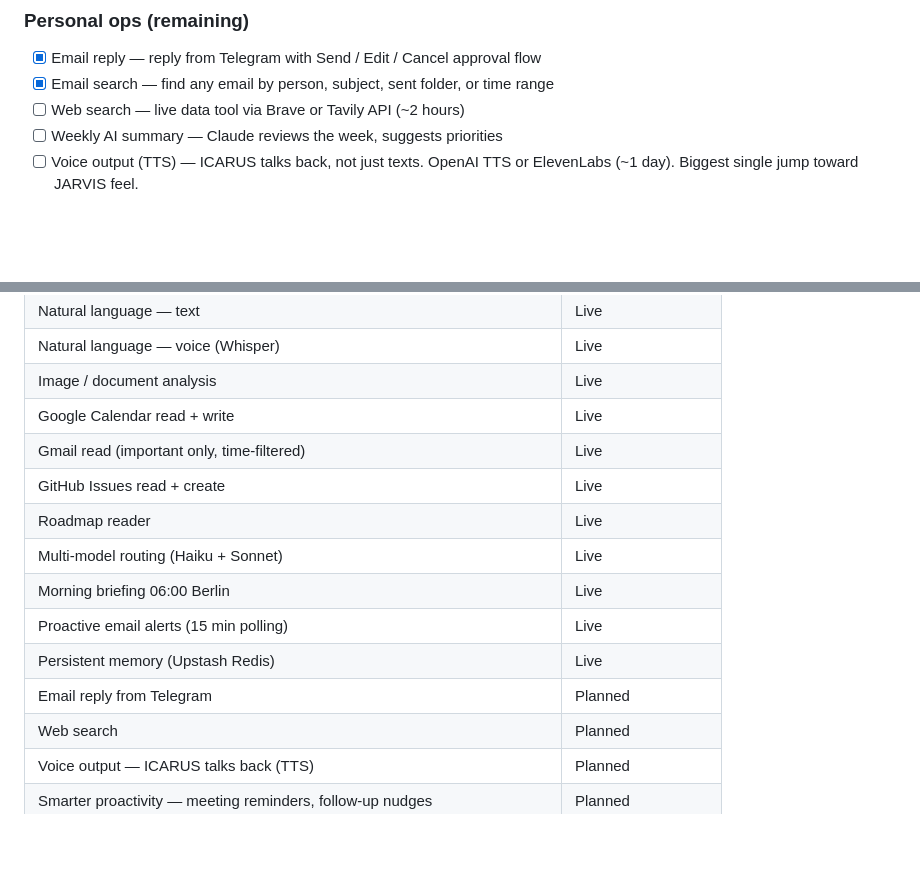
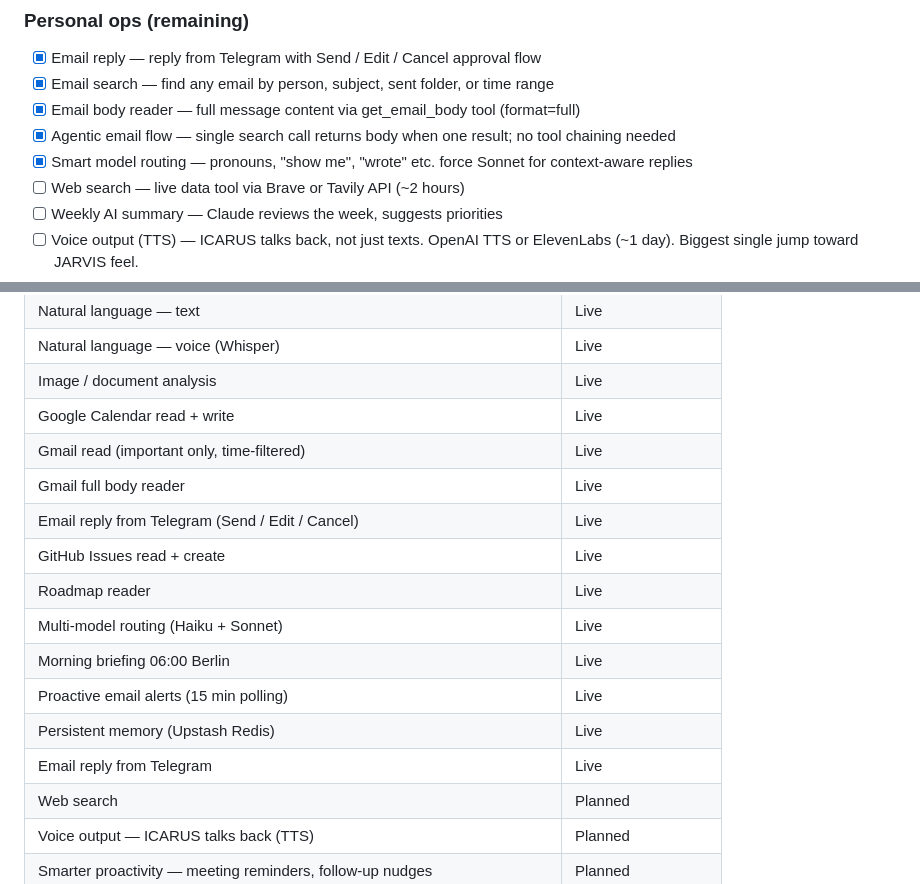
Before and after one commit to eugnmueller-87/Personal-Assistent, a Markdown page: ROADMAP.md, 2 parts joined by grey strips. GitHub-like rendering; blank space fills up the shorter version.

Commit message:
Roadmap: tick email body reader + agentic flow, update capabilities
Co-Authored-By: Claude Sonnet 4.6 <noreply@anthropic.com>

```diff
--- a/ROADMAP.md
+++ b/ROADMAP.md
@@ -53,6 +53,9 @@ ICARUS Telegram (the only interface you need)
 ### Personal ops (remaining)
 - [x] Email reply — reply from Telegram with Send / Edit / Cancel approval flow
 - [x] Email search — find any email by person, subject, sent folder, or time range
+- [x] Email body reader — full message content via get_email_body tool (format=full)
+- [x] Agentic email flow — single search call returns body when one result; no tool chaining needed
+- [x] Smart model routing — pronouns, "show me", "wrote" etc. force Sonnet for context-aware replies
 - [ ] Web search — live data tool via Brave or Tavily API (~2 hours)
 - [ ] Weekly AI summary — Claude reviews the week, suggests priorities
 - [ ] Voice output (TTS) — ICARUS talks back, not just texts. OpenAI TTS or ElevenLabs (~1 day). Biggest single jump toward JARVIS feel.
@@ -127,13 +130,15 @@ ICARUS Telegram (the only interface you need)
 | Image / document analysis | Live |
 | Google Calendar read + write | Live |
 | Gmail read (important only, time-filtered) | Live |
+| Gmail full body reader | Live |
+| Email reply from Telegram (Send / Edit / Cancel) | Live |
 | GitHub Issues read + create | Live |
 | Roadmap reader | Live |
 | Multi-model routing (Haiku + Sonnet) | Live |
 | Morning briefing 06:00 Berlin | Live |
 | Proactive email alerts (15 min polling) | Live |
 | Persistent memory (Upstash Redis) | Live |
-| Email reply from Telegram | Planned |
+| Email reply from Telegram | Live |
 | Web search | Planned |
 | Voice output — ICARUS talks back (TTS) | Planned |
 | Smarter proactivity — meeting reminders, follow-up nudges | Planned |
```
Also changed, not shown: projects/icarus-bot.md (+4 -2 lines).
